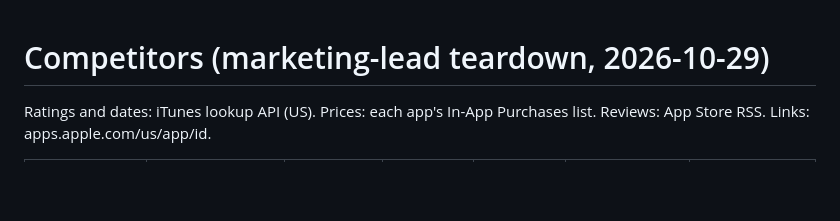
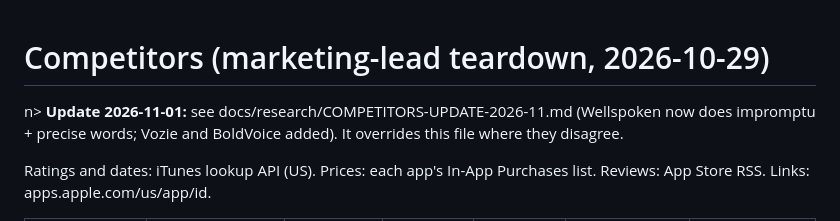
Before and after one commit to ohquinton/mouthful, a Markdown page: docs/COMPETITORS.md, the part around the change. GitHub-like rendering; blank space fills up the shorter version.

Commit message:
Research: competitor update (Wellspoken now impromptu + precise words; Vozie, BoldVoice added)
Co-Authored-By: Claude Opus 5.5 <noreply@anthropic.com>

```diff
--- a/docs/COMPETITORS.md
+++ b/docs/COMPETITORS.md
@@ -1,4 +1,5 @@
 # Competitors (marketing-lead teardown, 2026-10-29)
+n> **Update 2026-11-01:** see docs/research/COMPETITORS-UPDATE-2026-11.md (Wellspoken now does impromptu + precise words; Vozie and BoldVoice added). It overrides this file where they disagree.
 
 Ratings and dates: iTunes lookup API (US). Prices: each app's In-App Purchases list. Reviews: App Store RSS.
 Links: apps.apple.com/us/app/id<id>.
```
Also changed, not shown: docs/research/COMPETITORS-UPDATE-2026-11.md (added, +21 -0 lines).
